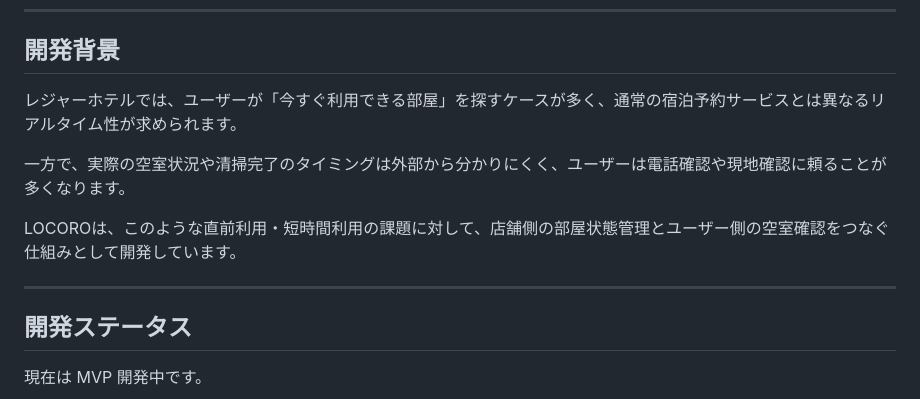
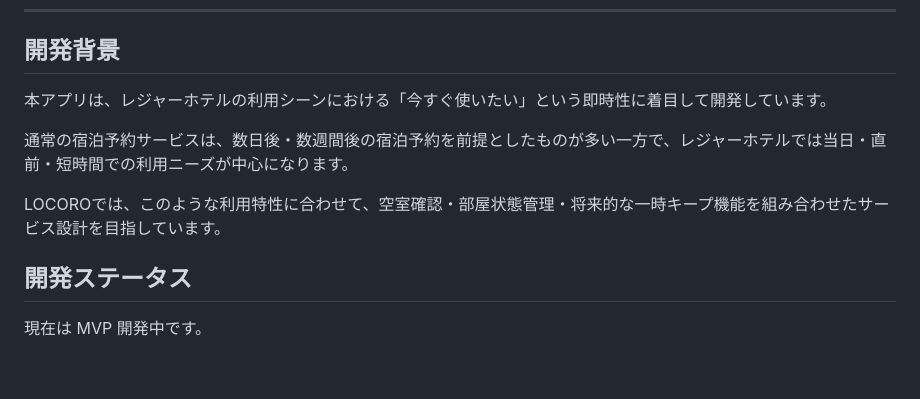
Before and after one commit to Hibiki0417/LOCORO, a Markdown page: README.md, the part around the change. Drawn GitHub-style; blank space fills up the shorter version.

Commit message:
Revise development background in README.md
Updated the development background section to clarify the app's focus on immediate room availability for leisure hotels and the challenges users face in checking room status.

```diff
--- a/README.md
+++ b/README.md
@@ -62,13 +62,11 @@ LOCOROでは、店舗側が部屋ごとの状態を管理画面から更新し
 
 ## 開発背景
 
-レジャーホテルでは、ユーザーが「今すぐ利用できる部屋」を探すケースが多く、通常の宿泊予約サービスとは異なるリアルタイム性が求められます。
+本アプリは、レジャーホテルの利用シーンにおける「今すぐ使いたい」という即時性に着目して開発しています。
 
-一方で、実際の空室状況や清掃完了のタイミングは外部から分かりにくく、ユーザーは電話確認や現地確認に頼ることが多くなります。
+通常の宿泊予約サービスは、数日後・数週間後の宿泊予約を前提としたものが多い一方で、レジャーホテルでは当日・直前・短時間での利用ニーズが中心になります。
 
-LOCOROは、このような直前利用・短時間利用の課題に対して、店舗側の部屋状態管理とユーザー側の空室確認をつなぐ仕組みとして開発しています。
-
----
+LOCOROでは、このような利用特性に合わせて、空室確認・部屋状態管理・将来的な一時キープ機能を組み合わせたサービス設計を目指しています。
 
 ## 開発ステータス
 
```
